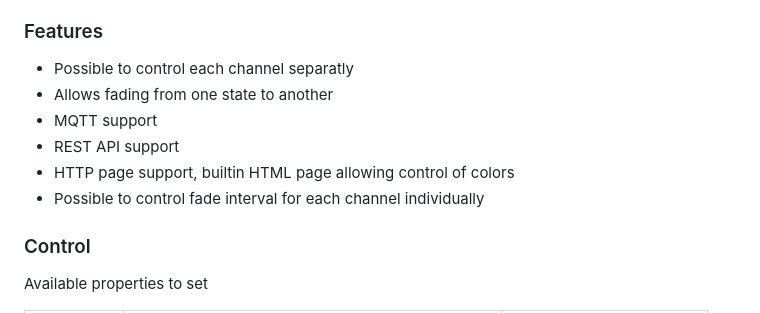
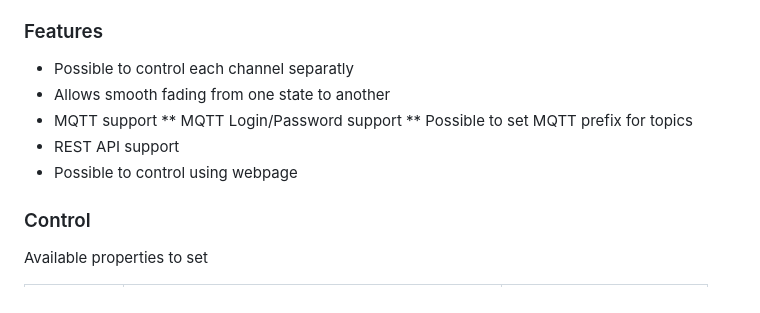
Before and after one commit to jdomeij/H801_MQTT, a Markdown page: README.md, the part around the change printed below. Drawn GitHub-style.

```diff
--- a/README.md
+++ b/README.md
@@ -3,11 +3,12 @@ ESP8266 based LED controller using MQTT and/or HTTP
 
 ### Features
 * Possible to control each channel separatly
-* Allows fading from one state to another
+* Allows smooth fading from one state to another
 * MQTT support
+** MQTT Login/Password support
+** Possible to set MQTT prefix for topics
 * REST API support
-* HTTP page support, builtin HTML page allowing control of colors
-* Possible to control fade interval for each channel individually
+* Possible to control using webpage
 
 ### Control
 Available properties to set
```
Also changed, not shown: other parts of README.md (+22 -1 lines), doc/http.png (added), 6 other files.
